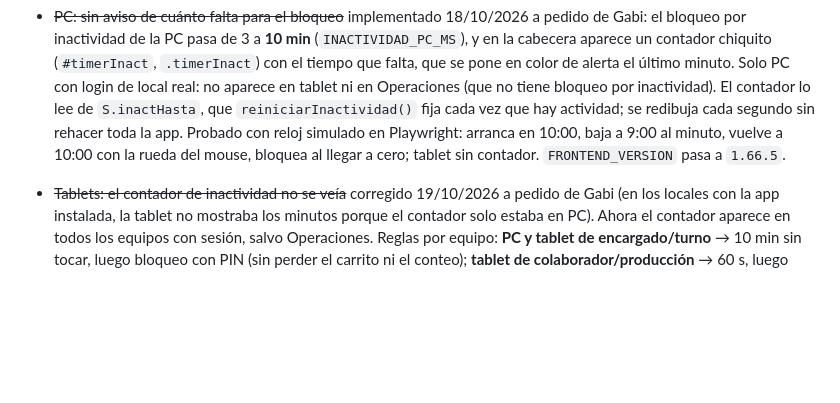
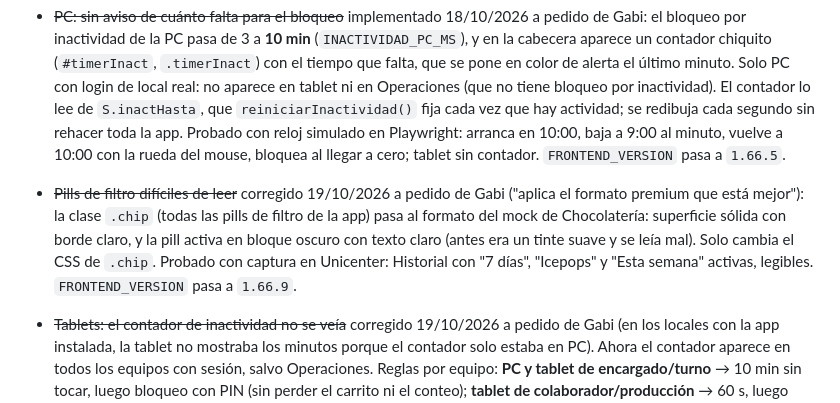
Before and after one commit to siscap-luccianos/camara-luccianos, a Markdown page: CLAUDE.md, the part around the change. Drawn GitHub-style; blank space fills up the shorter version.

Commit message:
Registra en CLAUDE.md el formato premium de las pills
Co-Authored-By: Claude Haiku 5.5 <noreply@anthropic.com>
Claude-Session: https://claude.ai/code/session_01PisFh7KHNAEcfNL7L9FfXQ

```diff
--- a/CLAUDE.md
+++ b/CLAUDE.md
@@ -243,6 +243,7 @@ Pedido de Gabi: algunos locales no tienen ciertos productos (ej. Baldes) y hací
 - ~~Tablet: encargado y turno se desconectaban solos mientras cargaban stock/ingresos~~ corregido 18/10/2026 a pedido de Gabi ("aún se les cierra y se vuelve tedioso") — en la tablet, encargado y turno ya no tienen el cierre automático a los 60 s de inactividad (salen con "Salir"). Colaborador y producción siguen igual. La PC no cambia: sigue bloqueándose a los 3 min (decisión de seguridad de CLAUDE.md). Probado con reloj simulado en Playwright: encargada sigue logueada a los 2 min; colaborador se desloguea. `FRONTEND_VERSION` pasa a `1.66.2`.
 - ~~PC: la sesión se bloqueaba sola mientras se usaba~~ corregido 18/10/2026 a pedido de Gabi (problema en PC, no en tablet). Causa: el timer de 3 min de la PC (`reiniciarInactividad()`) solo se reseteaba con click, input y touch. Usar la rueda del mouse, el teclado o mover el mouse no contaba como actividad, así que alguien leyendo o cargando stock sin clickear veía la pantalla "Sesión bloqueada" igual. Ahora cuentan también keydown, wheel, pointermove y scroll (con captura, porque no burbujea). Sigue bloqueando si la PC queda realmente quieta 3 min (decisión de seguridad). Tablet sin cambios. Probado con reloj simulado en Playwright: PC quieta 4 min → bloqueada; con rueda, teclado o mouse cada 30 s → sigue abierta; colaborador en tablet sigue cerrando a los 60 s. `FRONTEND_VERSION` pasa a `1.66.4`.
 - ~~PC: sin aviso de cuánto falta para el bloqueo~~ implementado 18/10/2026 a pedido de Gabi: el bloqueo por inactividad de la PC pasa de 3 a **10 min** (`INACTIVIDAD_PC_MS`), y en la cabecera aparece un contador chiquito (`#timerInact`, `.timerInact`) con el tiempo que falta, que se pone en color de alerta el último minuto. Solo PC con login de local real: no aparece en tablet ni en Operaciones (que no tiene bloqueo por inactividad). El contador lo lee de `S.inactHasta`, que `reiniciarInactividad()` fija cada vez que hay actividad; se redibuja cada segundo sin rehacer toda la app. Probado con reloj simulado en Playwright: arranca en 10:00, baja a 9:00 al minuto, vuelve a 10:00 con la rueda del mouse, bloquea al llegar a cero; tablet sin contador. `FRONTEND_VERSION` pasa a `1.66.5`.
+- ~~Pills de filtro difíciles de leer~~ corregido 19/10/2026 a pedido de Gabi ("aplica el formato premium que está mejor"): la clase `.chip` (todas las pills de filtro de la app) pasa al formato del mock de Chocolatería: superficie sólida con borde claro, y la pill activa en bloque oscuro con texto claro (antes era un tinte suave y se leía mal). Solo cambia el CSS de `.chip`. Probado con captura en Unicenter: Historial con "7 días", "Icepops" y "Esta semana" activas, legibles. `FRONTEND_VERSION` pasa a `1.66.9`.
 - ~~Tablets: el contador de inactividad no se veía~~ corregido 19/10/2026 a pedido de Gabi (en los locales con la app instalada, la tablet no mostraba los minutos porque el contador solo estaba en PC). Ahora el contador aparece en todos los equipos con sesión, salvo Operaciones. Reglas por equipo: **PC y tablet de encargado/turno** → 10 min sin tocar, luego bloqueo con PIN (sin perder el carrito ni el conteo); **tablet de colaborador/producción** → 60 s, luego cierre de sesión (no cierra si hay un carrito o conteo sin guardar). Esto cambia la decisión del 18/10 para tablets de encargado/turno: antes no tenían ningún cierre ni bloqueo. Probado con reloj simulado en Playwright: encargada en tablet arranca en 10:00 y bloquea al llegar a 0 (PIN correcto la desbloquea, sesión intacta); colaborador en tablet arranca en 1:00 y cierra a los 61 s; PC sin cambios. `FRONTEND_VERSION` pasa a `1.66.6`.
 - ~~PC: colaborador con bloqueo de 10 min~~ corregido 19/10/2026 a pedido de Gabi ("misma regla que tablet"): la regla ahora depende solo del rol, no del equipo. Colaborador y producción en PC → 60 s y cierre de sesión, con contador (antes tenían 10 min y bloqueo). Encargado, turno y supervisor → 10 min y bloqueo con PIN, igual que antes. Probado con reloj simulado en Playwright: PC colaborador arranca en 1:00 y cierra a los 61 s; PC encargada bloquea a los 10 min; tablet sin cambios. `FRONTEND_VERSION` pasa a `1.66.7`.
 - ~~Login premium: no se podía scrollear a los perfiles de arriba en pantallas bajas~~ corregido 18/10/2026 a pedido de Gabi ("no se puede escrolear a los usuarios de arriba"). Causa: `.authPremium` usaba `justify-content:center`, y cuando el contenido era más alto que la pantalla el desborde salía también hacia arriba, donde el scroll no llega (en 390×500 la tarjeta quedaba con el borde superior a -93 px). Ahora se centra con márgenes automáticos (`margin:auto` en `.authWrap` y en `.authLogo`), así el desborde solo va hacia abajo y se puede scrollear desde el inicio. Probado en 390×500, 390×640 y 390×844: la tarjeta arranca en el padding superior y la última tarjeta es alcanzable. `FRONTEND_VERSION` pasa a `1.66.3`.
```
